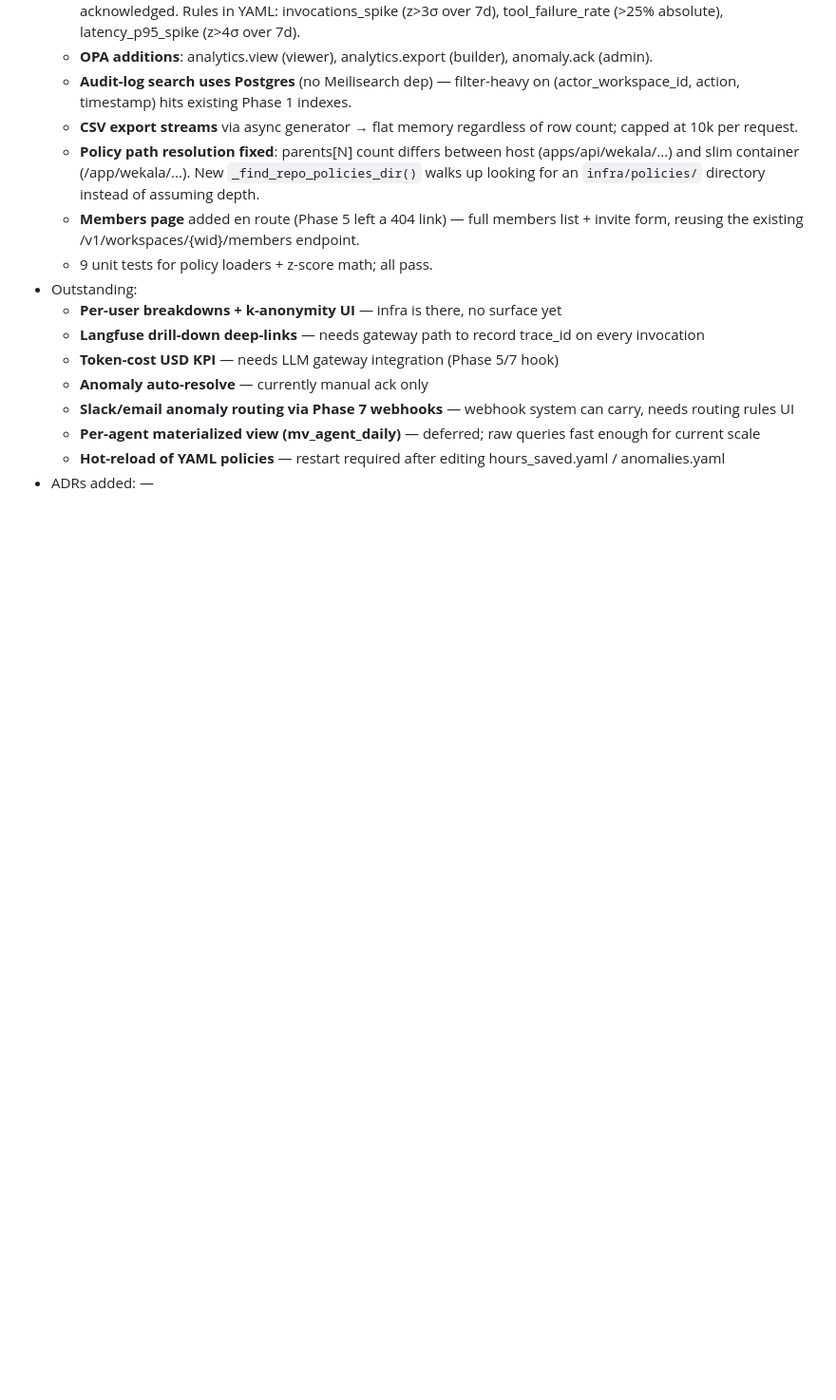
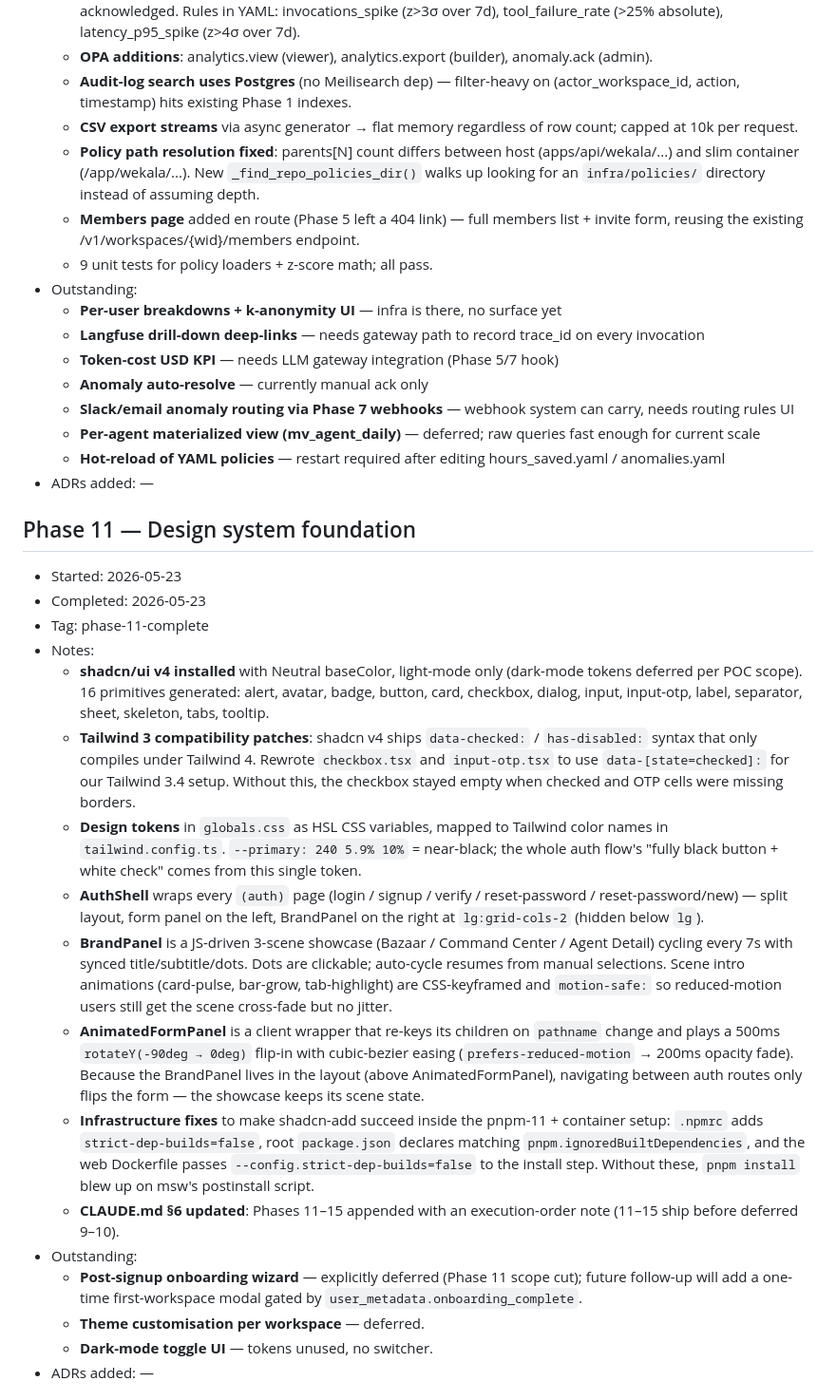
Before and after one commit to Mojahid-Souti/wekala, a Markdown page: PHASE_LOG.md, the part around one of its changes. Shown at 95% size. Drawn GitHub-style; blank space fills up the shorter version.

Commit message:
docs(phase-log): record phases 11 and 12 completion
Co-Authored-By: Claude Opus 4.7 <noreply@anthropic.com>

```diff
--- a/PHASE_LOG.md
+++ b/PHASE_LOG.md
@@ -249,3 +249,24 @@ Format:
   - **Per-agent materialized view (mv_agent_daily)** — deferred; raw queries fast enough for current scale
   - **Hot-reload of YAML policies** — restart required after editing hours_saved.yaml / anomalies.yaml
 - ADRs added: —
+
+## Phase 11 — Design system foundation
+
+- Started: 2026-05-23
+- Completed: 2026-05-23
+- Tag: phase-11-complete
+- Notes:
+  - **shadcn/ui v4 installed** with Neutral baseColor, light-mode only (dark-mode tokens deferred per POC scope). 16 primitives generated: alert, avatar, badge, button, card, checkbox, dialog, input, input-otp, label, separator, sheet, skeleton, tabs, tooltip.
+  - **Tailwind 3 compatibility patches**: shadcn v4 ships `data-checked:` / `has-disabled:` syntax that only compiles under Tailwind 4. Rewrote `checkbox.tsx` and `input-otp.tsx` to use `data-[state=checked]:` for our Tailwind 3.4 setup. Without this, the checkbox stayed empty when checked and OTP cells were missing borders.
+  - **Design tokens** in `globals.css` as HSL CSS variables, mapped to Tailwind color names in `tailwind.config.ts`. `--primary: 240 5.9% 10%` = near-black; the whole auth flow's "fully black button + white check" comes from this single token.
+  - **AuthShell** wraps every `(auth)` page (login / signup / verify / reset-password / reset-password/new) — split layout, form panel on the left, BrandPanel on the right at `lg:grid-cols-2` (hidden below `lg`).
+  - **BrandPanel** is a JS-driven 3-scene showcase (Bazaar / Command Center / Agent Detail) cycling every 7s with synced title/subtitle/dots. Dots are clickable; auto-cycle resumes from manual selections. Scene intro animations (card-pulse, bar-grow, tab-highlight) are CSS-keyframed and `motion-safe:` so reduced-motion users still get the scene cross-fade but no jitter.
+  - **AnimatedFormPanel** is a client wrapper that re-keys its children on `pathname` change and plays a 500ms `rotateY(-90deg → 0deg)` flip-in with cubic-bezier easing (`prefers-reduced-motion` → 200ms opacity fade). Because the BrandPanel lives in the layout (above AnimatedFormPanel), navigating between auth routes only flips the form — the showcase keeps its scene state.
+  - **Infrastructure fixes** to make shadcn-add succeed inside the pnpm-11 + container setup: `.npmrc` adds `strict-dep-builds=false`, root `package.json` declares matching `pnpm.ignoredBuiltDependencies`, and the web Dockerfile passes `--config.strict-dep-builds=false` to the install step. Without these, `pnpm install` blew up on msw's postinstall script.
+  - **CLAUDE.md §6 updated**: Phases 11–15 appended with an execution-order note (11–15 ship before deferred 9–10).
+- Outstanding:
+  - **Post-signup onboarding wizard** — explicitly deferred (Phase 11 scope cut); future follow-up will add a one-time first-workspace modal gated by `user_metadata.onboarding_complete`.
+  - **Theme customisation per workspace** — deferred.
+  - **Dark-mode toggle UI** — tokens unused, no switcher.
+- ADRs added: —
+
```
Also changed, not shown: other parts of PHASE_LOG.md (+18 -0 lines).
